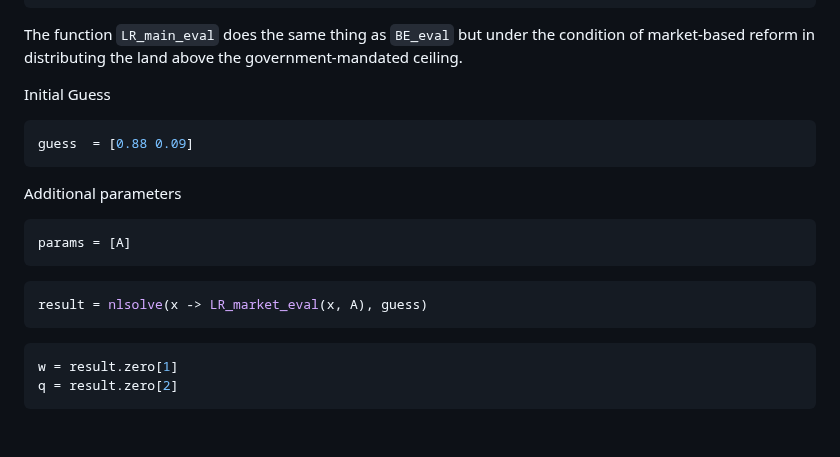
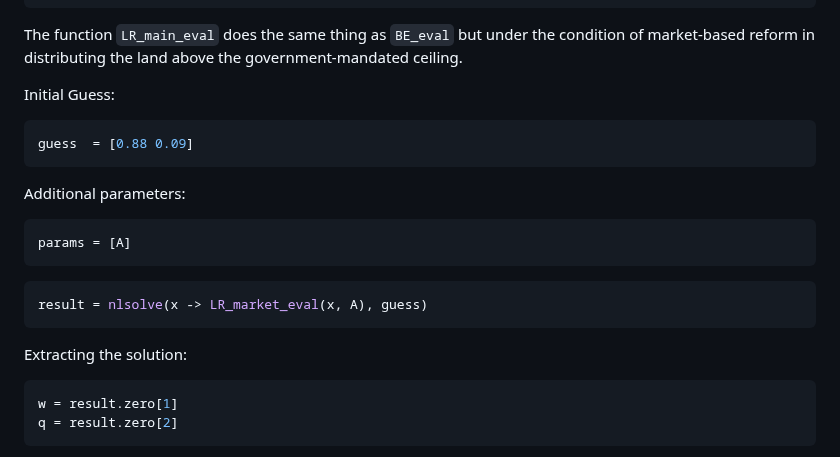
Before and after one commit to KexinChen1999/ReplicationPackage_KexinCHEN_JinxuMI.jl, a Markdown page: docs/src/documentation.md, the part around one of its changes. GitHub-like rendering; blank space fills up the shorter version.

````diff
--- a/docs/src/documentation.md
+++ b/docs/src/documentation.md
@@ -393,12 +393,12 @@ end
 
 The function `LR_main_eval` does the same thing as `BE_eval` but under the condition of market-based reform in distributing the land above the government-mandated ceiling.
 
-Initial Guess
+Initial Guess:
 ```julia
 guess  = [0.88 0.09]
 ```
 
-Additional parameters
+Additional parameters:
 ```julia
 params = [A]
 ```
@@ -407,6 +407,7 @@ params = [A]
 result = nlsolve(x -> LR_market_eval(x, A), guess)
 ```
 
+Extracting the solution:
 ```julia
 w = result.zero[1]
 q = result.zero[2]
````
Also changed, not shown: other parts of docs/src/documentation.md (+3 -3 lines).
